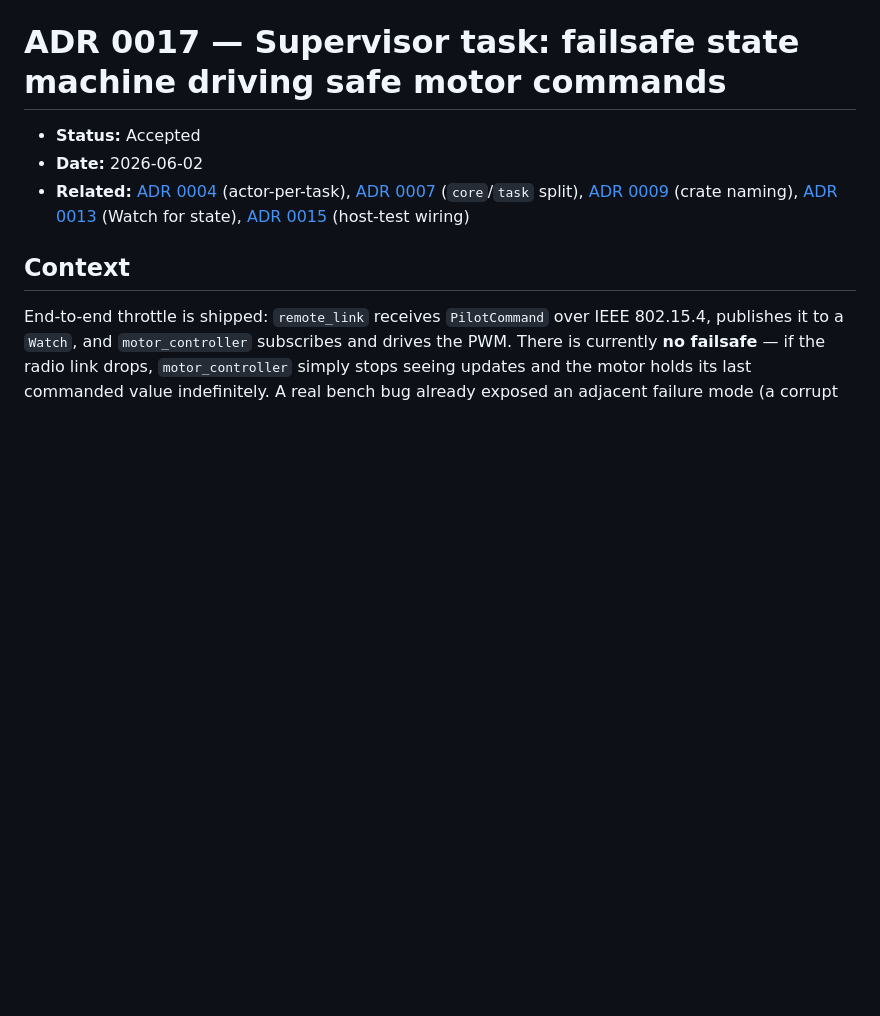
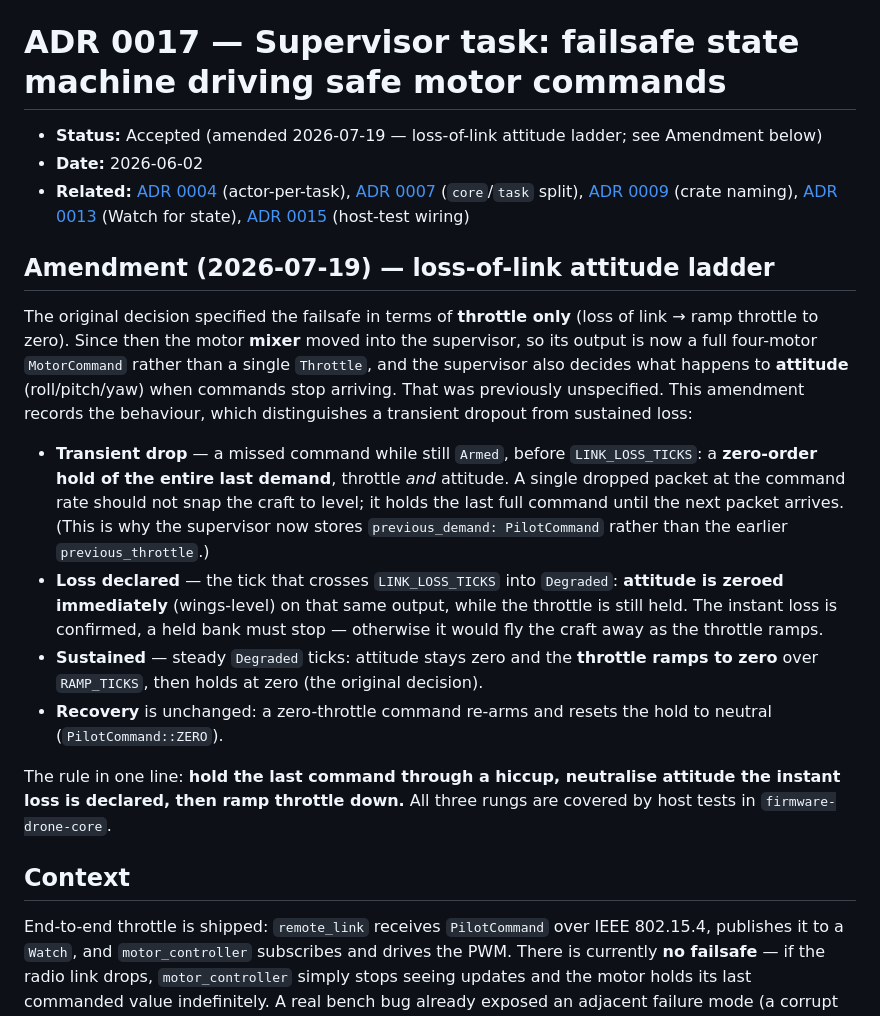
Before and after one commit to neilpate/Drone, a Markdown page: doc/decisions/0017-supervisor-failsafe-state-machine.md, the part around the change. GitHub-like rendering; blank space fills up the shorter version.

Commit message:
adr: amend 0017 with the loss-of-link attitude ladder
Record the hold-vs-neutralise behaviour the mixer-in-supervisor change introduced: zero-order hold of the full demand on a transient drop, attitude neutralised the instant Degraded is declared, throttle ramp on sustained loss. The original ADR specified throttle-only failsafe.

```diff
--- a/doc/decisions/0017-supervisor-failsafe-state-machine.md
+++ b/doc/decisions/0017-supervisor-failsafe-state-machine.md
@@ -1,8 +1,19 @@
 # ADR 0017 — Supervisor task: failsafe state machine driving safe motor commands
 
-- **Status:** Accepted
+- **Status:** Accepted (amended 2026-07-19 — loss-of-link attitude ladder; see Amendment below)
 - **Date:** 2026-06-02
 - **Related:** [ADR 0004](0004-concurrency-embassy-channels.md) (actor-per-task), [ADR 0007](0007-testing-and-ci-strategy.md) (`core`/`task` split), [ADR 0009](0009-workspace-bootstrap-and-crate-naming.md) (crate naming), [ADR 0013](0013-async-communication-primitives.md) (Watch for state), [ADR 0015](0015-host-testing-no-std-crates.md) (host-test wiring)
+
+## Amendment (2026-07-19) — loss-of-link attitude ladder
+
+The original decision specified the failsafe in terms of **throttle only** (loss of link → ramp throttle to zero). Since then the motor **mixer** moved into the supervisor, so its output is now a full four-motor `MotorCommand` rather than a single `Throttle`, and the supervisor also decides what happens to **attitude** (roll/pitch/yaw) when commands stop arriving. That was previously unspecified. This amendment records the behaviour, which distinguishes a transient dropout from sustained loss:
+
+- **Transient drop** — a missed command while still `Armed`, before `LINK_LOSS_TICKS`: a **zero-order hold of the entire last demand**, throttle *and* attitude. A single dropped packet at the command rate should not snap the craft to level; it holds the last full command until the next packet arrives. (This is why the supervisor now stores `previous_demand: PilotCommand` rather than the earlier `previous_throttle`.)
+- **Loss declared** — the tick that crosses `LINK_LOSS_TICKS` into `Degraded`: **attitude is zeroed immediately** (wings-level) on that same output, while the throttle is still held. The instant loss is confirmed, a held bank must stop — otherwise it would fly the craft away as the throttle ramps.
+- **Sustained** — steady `Degraded` ticks: attitude stays zero and the **throttle ramps to zero** over `RAMP_TICKS`, then holds at zero (the original decision).
+- **Recovery** is unchanged: a zero-throttle command re-arms and resets the hold to neutral (`PilotCommand::ZERO`).
+
+The rule in one line: **hold the last command through a hiccup, neutralise attitude the instant loss is declared, then ramp throttle down.** All three rungs are covered by host tests in `firmware-drone-core`.
 
 ## Context
 
```
